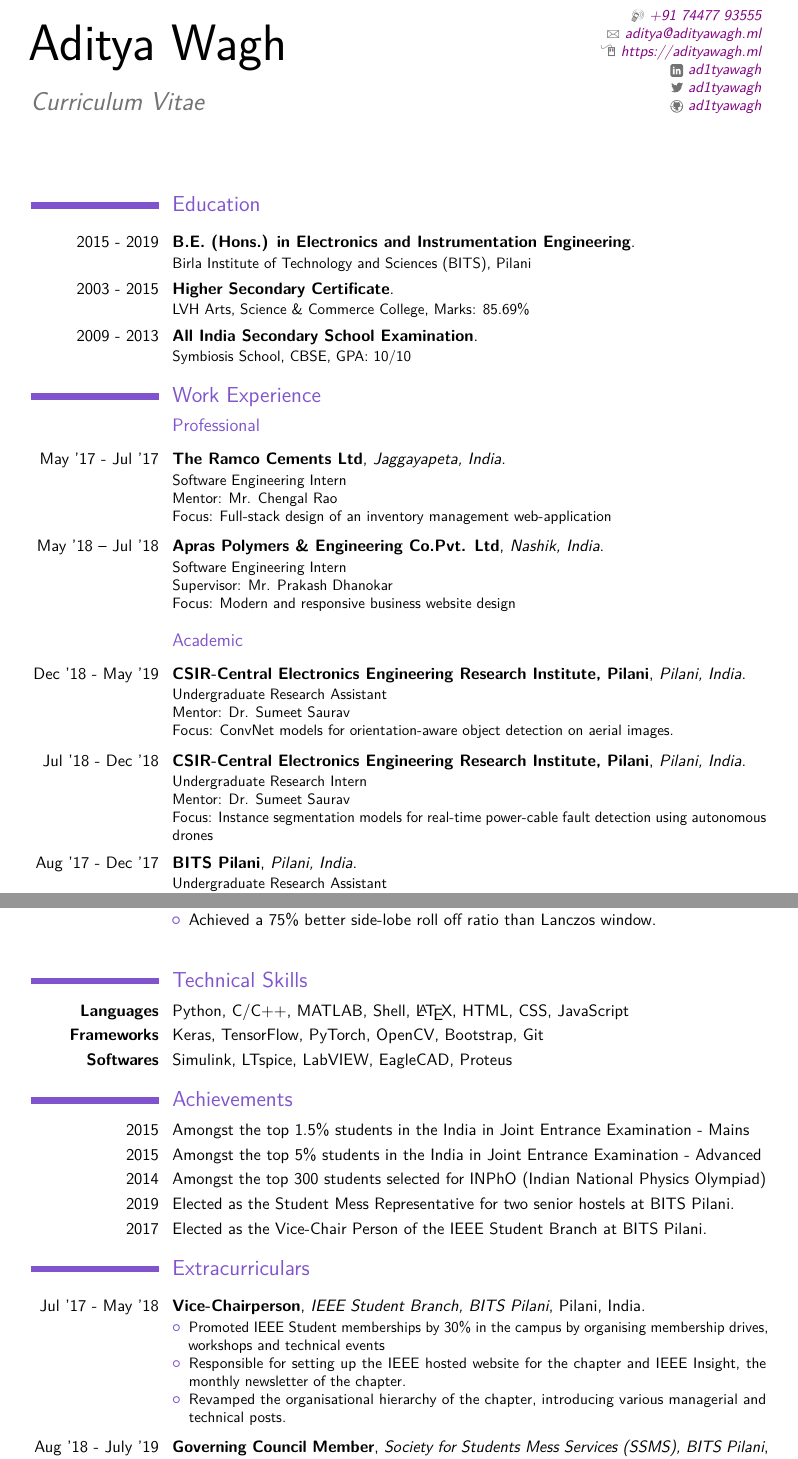
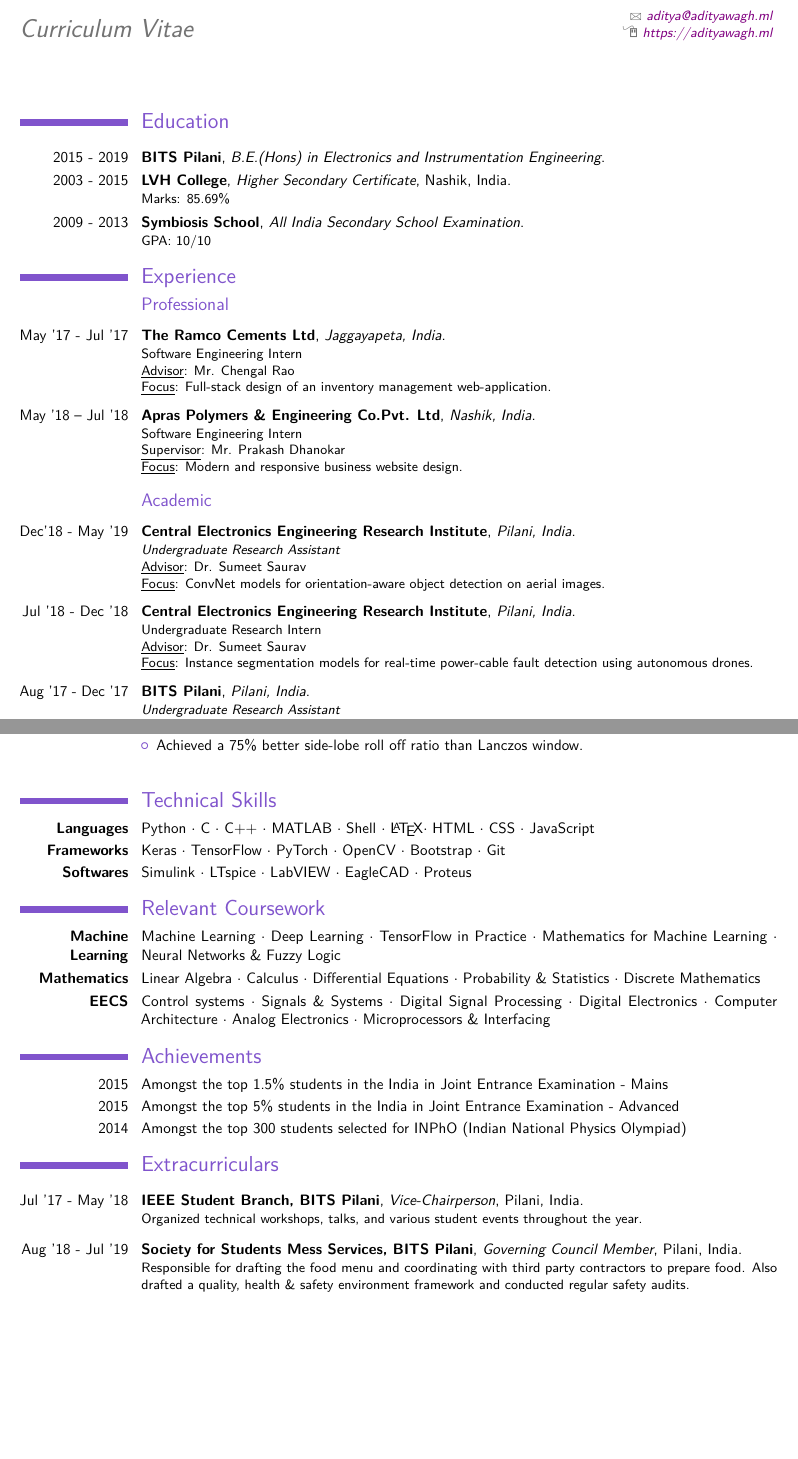
Before and after one commit to adityamwagh/cv, a LaTeX CV (AdityaWagh_CV.tex, which reads sections/achievements.tex, sections/coursework.tex, sections/education.tex): two parts of pages 1 and 2 of 2, joined at a grey line, cut at the place of the change, the shorter picture padded with empty space. The pictures show the PDF file AdityaWagh_CV.pdf that the author committed with the source.

Commit message:
Major update to CV

```diff
--- a/AdityaWagh_CV.tex
+++ b/AdityaWagh_CV.tex
@@ -21,6 +20,3 @@
 % personal data
 \name{Aditya}{Wagh}
 \title{Curriculum Vitae}
-% \address{my address, line 1, line 2, line 3, postcode}{}{}
-%; the "postcode city" and and "country" arguments can be omitted or provided empty
-\phone[mobile]{+91 74477 93555}
--- a/sections/achievements.tex
+++ b/sections/achievements.tex
@@ -1,10 +1,6 @@
 \section{Achievements}
-    \cvitem{2015}{Amongst the top 1.5\% students in the India in Joint Entrance Examination - Mains}
+\cvitem{2015}{Amongst the top 1.5\% students in the India in Joint Entrance Examination - Mains}
 
-    \cvitem{2015}{Amongst the top 5\% students in the India in Joint Entrance Examination - Advanced}
+\cvitem{2015}{Amongst the top 5\% students in the India in Joint Entrance Examination - Advanced}
 
-    \cvitem{2014}{Amongst the top 300 students selected for INPhO (Indian National Physics Olympiad)}
-
-    \cvitem{2019}{Elected as the Student Mess Representative for two senior hostels at BITS Pilani.}
-
-    \cvitem{2017}{Elected as the Vice-Chair Person of the IEEE Student Branch at BITS Pilani.}
+\cvitem{2014}{Amongst the top 300 students selected for INPhO (Indian National Physics Olympiad)}
--- /dev/null
+++ b/sections/coursework.tex
@@ -0,0 +1,11 @@
+\section{Relevant Coursework}
+\cvitem{\textbf{Machine Learning}}{
+    Machine Learning $\cdot$
+    Deep Learning $\cdot$
+    TensorFlow in Practice $\cdot$
+    Mathematics for Machine Learning $\cdot$
+    Neural Networks \& Fuzzy Logic
+}
+\cvitem{\textbf{Mathematics}}{
+    Linear Algebra $\cdot$
+    Calculus $\cdot$
@@ -0,0 +16,9 @@
+\cvitem{\textbf{EECS}}{
+    Control systems $\cdot$
+    Signals \& Systems $\cdot$
+    Digital Signal Processing $\cdot$
+    Digital Electronics $\cdot$
+    Computer Architecture $\cdot$
+    Analog Electronics $\cdot$
+    Microprocessors \& Interfacing
+}
--- a/sections/education.tex
+++ b/sections/education.tex
@@ -1,7 +1,7 @@
 \section{Education}
 \vspace{5pt}
-    \cventry{2015 - 2019}{B.E. (Hons.) in Electronics and Instrumentation Engineering}{}{}{}{Birla Institute of Technology and Sciences (BITS), Pilani}
+\cventry{2015 - 2019}{BITS Pilani}{B.E.(Hons) in Electronics and Instrumentation Engineering}{}{}{}
 
-    \cventry{2003 - 2015}{Higher Secondary Certificate}{}{}{}{LVH Arts, Science \& Commerce College, Marks: 85.69\%} % arguments 3 to 6 can be left empty
+\cventry{2003 - 2015}{LVH College}{Higher Secondary Certificate}{Nashik, India}{}{Marks: 85.69\%} % arguments 3 to 6 can be left empty
 
-    \cventry{2009 - 2013}{All India Secondary School Examination}{}{}{}{Symbiosis School, CBSE, GPA: 10/10}
+\cventry{2009 - 2013}{Symbiosis School}{All India Secondary School Examination}{}{}{GPA: 10/10}
--- a/sections/experience.tex
+++ b/sections/experience.tex
@@ -1,35 +1,34 @@
-\section{Work Experience}
+\section{Experience}
 \subsection{Professional}
 \vspace{5pt}
 \cventry{May '17 - Jul '17}{The Ramco Cements Ltd}{Jaggayapeta, India}{}{}{
     Software Engineering Intern \\
-    Mentor: Mr. Chengal Rao \\
-    Focus: Full-stack design of an inventory management web-application}
+    \underline{Advisor}: Mr. Chengal Rao \\
+    \underline{Focus}: Full-stack design of an inventory management web-application.}
+
 \vspace{5pt}
-
 \cventry{May '18 – Jul '18}{Apras Polymers \& Engineering Co.Pvt. Ltd}{Nashik, India}{}{}{
     Software Engineering Intern \\
-    Supervisor: Mr. Prakash Dhanokar \\
-    Focus: Modern and responsive business website design}
+    \underline{Supervisor}: Mr. Prakash Dhanokar \\
+    \underline{Focus}: Modern and responsive business website design.}
+
 \vspace{5pt}
 
 \subsection{Academic}
 \vspace{5pt}
-    \cventry{Dec '18 - May '19}{CSIR-Central Electronics Engineering Research Institute, Pilani}{Pilani, India}{}{}{
-    Undergraduate Research Assistant \\
-    Mentor: Dr. Sumeet Saurav \\
-    Focus: ConvNet models for orientation-aware object detection on aerial images.}
+\cventry{Dec'18 - May '19}{Central Electronics Engineering Research Institute}{Pilani, India}{}{}{
+    \emph{Undergraduate Research Assistant} \\
+    \underline{Advisor}: Dr. Sumeet Saurav \\
+    \underline{Focus}: ConvNet models for orientation-aware object detection on aerial images.}
 
 \vspace{5pt}
-
-    \cventry{Jul '18 - Dec '18}{CSIR-Central Electronics Engineering Research Institute, Pilani}{Pilani, India}{}{}{
+\cventry{Jul '18 - Dec '18}{Central Electronics Engineering Research Institute}{Pilani, India}{}{}{
     Undergraduate Research Intern \\
-    Mentor: Dr. Sumeet Saurav \\
-    Focus: Instance segmentation models for real-time power-cable fault detection using autonomous drones}
+    \underline{Advisor}: Dr. Sumeet Saurav \\
+    \underline{Focus}: Instance segmentation models for real-time power-cable fault detection using autonomous drones.}
 
 \vspace{5pt}
-
 \cventry{Aug '17 - Dec '17}{BITS Pilani}{Pilani, India}{}{}{
-    Undergraduate Research Assistant \\
-    Mentor: Prof. Anu Gupta \\
-    Focus: Fault tolerant Static RAM cell design}
+    \emph{Undergraduate Research Assistant} \\
+    \underline{Advisor}: Prof. Anu Gupta \\
+    \underline{Focus}: Design of fault tolerant Static RAM cells.}
--- a/sections/extracurriculars.tex
+++ b/sections/extracurriculars.tex
@@ -2,18 +2,13 @@
 \vspace{5pt}
 
 
-        \cventry{Jul '17 - May '18}{Vice-Chairperson}{IEEE Student Branch, BITS Pilani}{Pilani, India}{}
-        {
-        \begin{itemize}
-            \item Promoted IEEE Student memberships by 30\% in the campus by organising membership drives, workshops and technical events
-            \item Responsible for setting up the IEEE hosted website for the chapter and IEEE Insight, the monthly newsletter of the chapter.
-            \item Revamped the organisational hierarchy of the chapter, introducing various managerial and technical posts.
-        \end{itemize}
-        }
+\cventry{Jul '17 - May '18}{IEEE Student Branch, BITS Pilani}{Vice-Chairperson}{Pilani, India}{}
+{Organized technical workshops, talks, and various student events throughout the year.}
 
+\vspace{5pt}
 
-    \vspace{5pt}
+\cventry{Aug '18 - Jul '19}{Society for Students Mess Services, BITS Pilani}{Governing Council Member}{Pilani, India}{}
+{Responsible for drafting the food menu and coordinating with third party contractors to prepare food.
+    Also drafted a quality, health \& safety environment framework and conducted regular safety audits.}
 
-        \cventry{Aug '18 - July '19}{Governing Council Member}{Society for Students Mess Services (SSMS), BITS Pilani}{Pilani, India}{}
-        {
-        \begin{itemize}
+\vspace{5pt}
```
Also changed, not shown: sections/references.tex (+2 -2 lines), sections/skills.tex (+3 -3 lines), AdityaWagh_CV.pdf, sections/projects.tex (indentation only), AdityaWagh_CV.tex (20 more changed lines), sections/coursework.tex (4 more changed lines), sections/extracurriculars.tex (7 more changed lines). Lines whose indentation alone changed are shown as unchanged.
